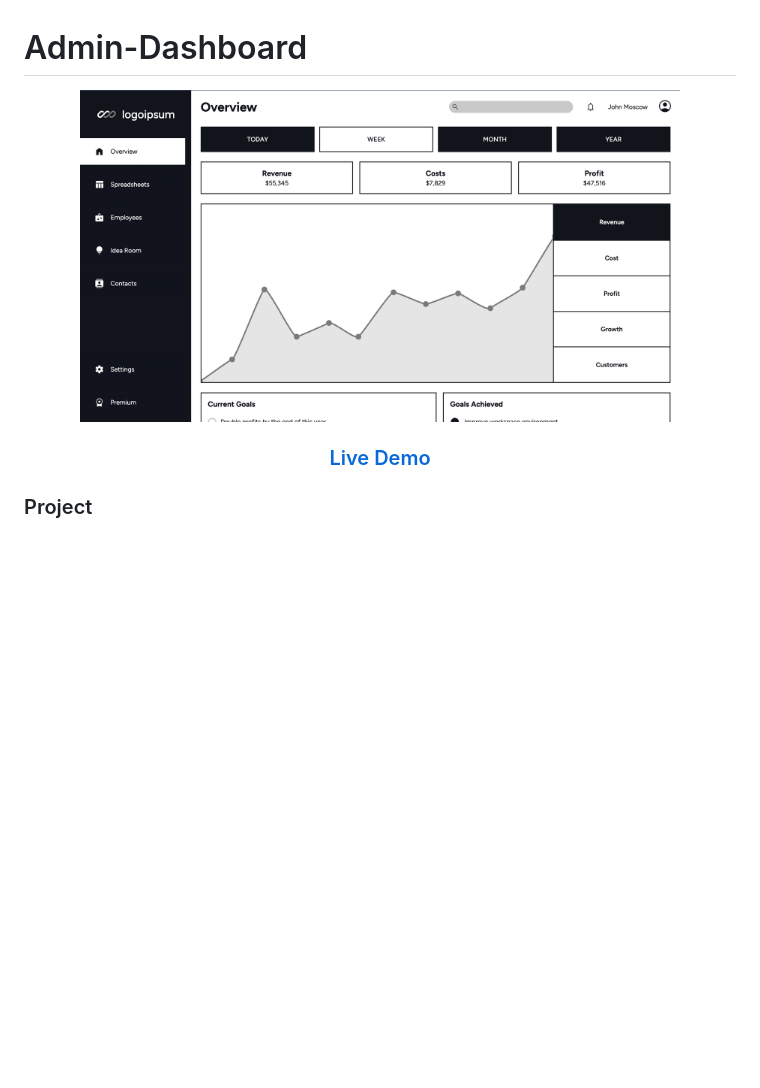
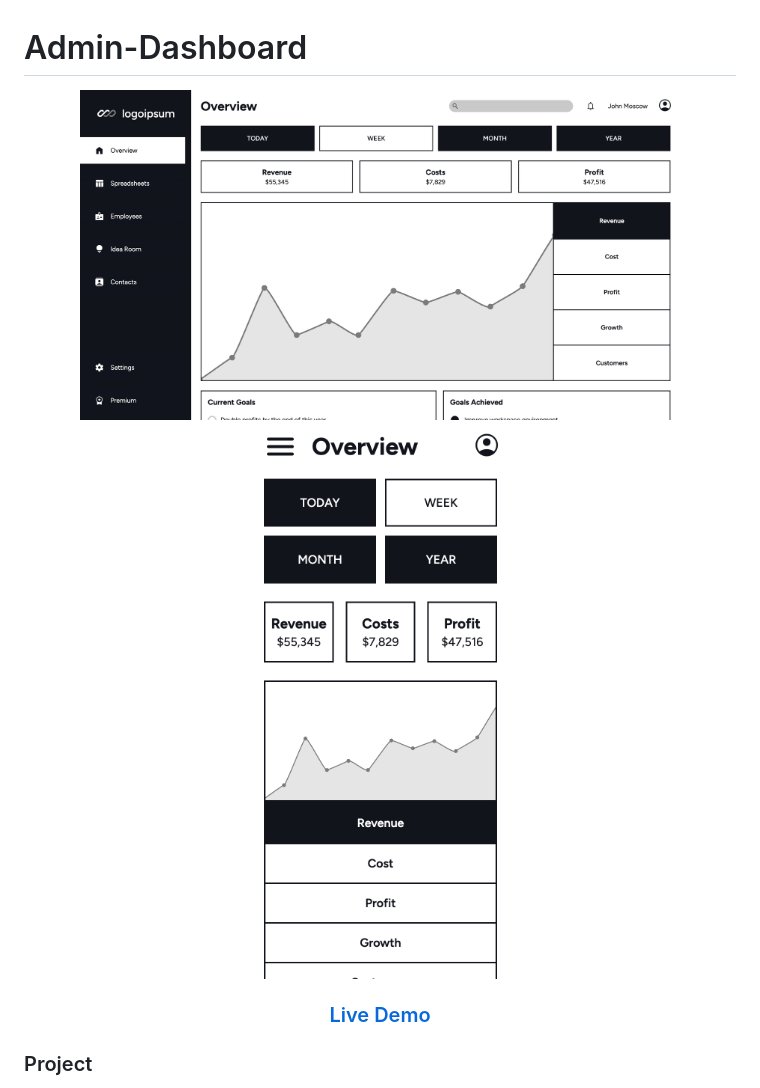
Before and after one commit to baheerpayab/admin-dashboard, a Markdown page: README.md, the part around the change. GitHub-like rendering; pictures changed too: images/dashboard-mobile.png (added), images/dashboard.png; blank space fills up the shorter version.

Commit message:
Mobile View Adjustments - time-section rows changed

```diff
--- a/README.md
+++ b/README.md
@@ -2,6 +2,7 @@
 
 <p align="center">
   <img src="/images/dashboard.png" width="600" alt="project pic">
+  <img src="/images/dashboard-mobile.png" width="400" alt="project mobile pic">
 </p>
 <h3 align="center">
 <a href="https://baheerpayab.github.io/admin-dashboard/">Live Demo</a>
```
Also changed, not shown: 1 other file.
